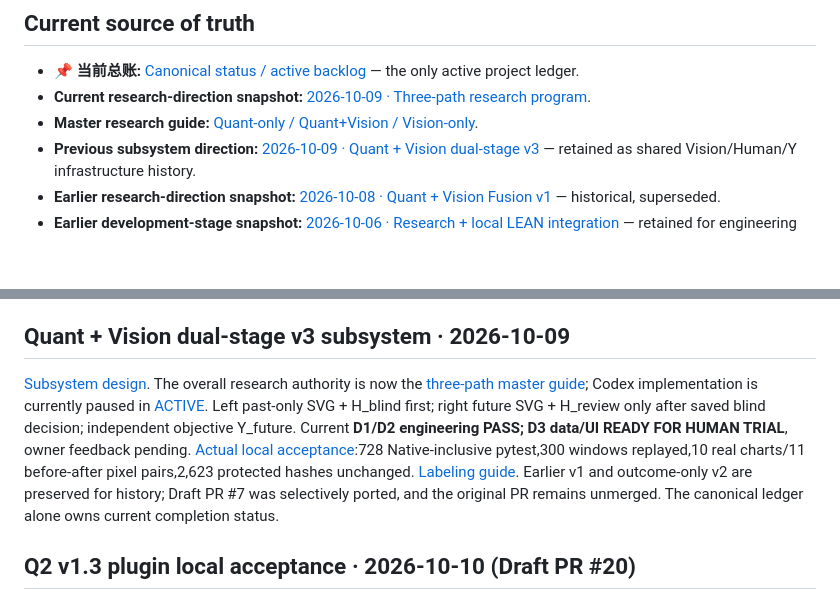
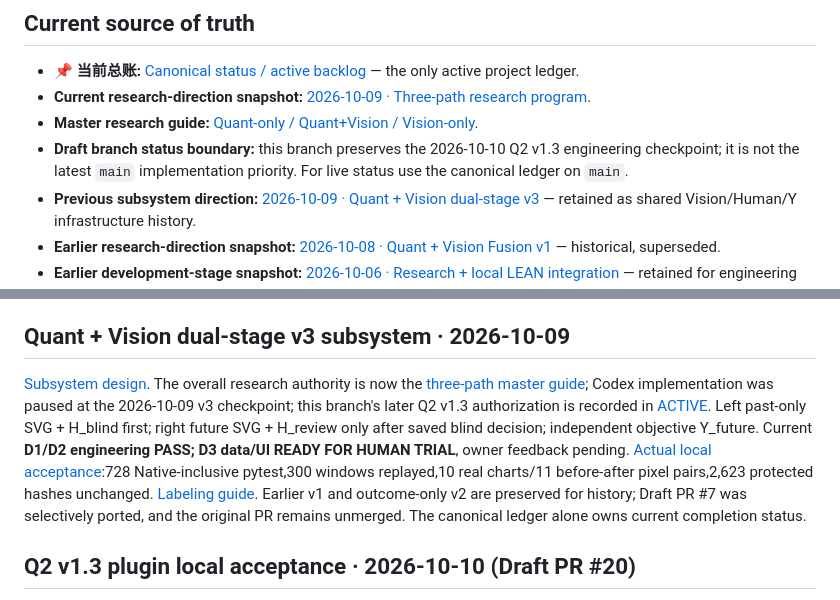
Before and after one commit to zhoushuming073-cell/stock-radar, a Markdown page: reports/README.md, 2 parts joined by grey strips. Rendered like a GitHub page; blank space fills up the shorter version.

Commit message:
docs: clarify draft-branch Q2 checkpoint versus live main priority

```diff
--- a/reports/README.md
+++ b/reports/README.md
@@ -7,6 +7,7 @@
 - **📌 当前总账:** [Canonical status / active backlog](journey-2026-09-30-0651-📌当前总账.md) — the only active project ledger.
 - **Current research-direction snapshot:** [2026-10-09 · Three-path research program](current/research-direction-three-paths-2026-10-09.md).
 - **Master research guide:** [Quant-only / Quant+Vision / Vision-only](../docs/RESEARCH_MASTER_GUIDE.md).
+- **Draft branch status boundary:** this branch preserves the 2026-10-10 Q2 v1.3 engineering checkpoint; it is not the latest `main` implementation priority. For live status use the canonical ledger on `main`.
 - **Previous subsystem direction:** [2026-10-09 · Quant + Vision dual-stage v3](current/quant-vision-dual-stage-direction-2026-10-09.md) — retained as shared Vision/Human/Y infrastructure history.
 - **Earlier research-direction snapshot:** [2026-10-08 · Quant + Vision Fusion v1](current/quant-vision-fusion-direction-2026-10-08.md) — historical, superseded.
 - **Earlier development-stage snapshot:** [2026-10-06 · Research + local LEAN integration](current/development-status-2026-10-06.md) — retained for engineering history.
@@ -35,7 +36,7 @@ The `reports/` root is intentionally kept small: this index plus the canonical l
 
 ## Quant + Vision dual-stage v3 subsystem · 2026-10-09
 
-[Subsystem design](../docs/QUANT_VISION_DUAL_STAGE_RESEARCH_PLAN.md). The overall research authority is now the [three-path master guide](../docs/RESEARCH_MASTER_GUIDE.md); Codex implementation is currently paused in [ACTIVE](../codex/tasks/ACTIVE.md). Left past-only SVG + H_blind first; right future SVG + H_review only after saved blind decision; independent objective Y_future. Current **D1/D2 engineering PASS; D3 data/UI READY FOR HUMAN TRIAL**, owner feedback pending. [Actual local acceptance](acceptance/quant-vision-dual-stage-v3-acceptance-2026-10-09.md):728 Native-inclusive pytest,300 windows replayed,10 real charts/11 before-after pixel pairs,2,623 protected hashes unchanged. [Labeling guide](../docs/QUANT_VISION_DUAL_STAGE_LABELING_V3.md). Earlier v1 and outcome-only v2 are preserved for history; Draft PR #7 was selectively ported, and the original PR remains unmerged. The canonical ledger alone owns current completion status.
+[Subsystem design](../docs/QUANT_VISION_DUAL_STAGE_RESEARCH_PLAN.md). The overall research authority is now the [three-path master guide](../docs/RESEARCH_MASTER_GUIDE.md); Codex implementation was paused at the 2026-10-09 v3 checkpoint; this branch's later Q2 v1.3 authorization is recorded in [ACTIVE](../codex/tasks/ACTIVE.md). Left past-only SVG + H_blind first; right future SVG + H_review only after saved blind decision; independent objective Y_future. Current **D1/D2 engineering PASS; D3 data/UI READY FOR HUMAN TRIAL**, owner feedback pending. [Actual local acceptance](acceptance/quant-vision-dual-stage-v3-acceptance-2026-10-09.md):728 Native-inclusive pytest,300 windows replayed,10 real charts/11 before-after pixel pairs,2,623 protected hashes unchanged. [Labeling guide](../docs/QUANT_VISION_DUAL_STAGE_LABELING_V3.md). Earlier v1 and outcome-only v2 are preserved for history; Draft PR #7 was selectively ported, and the original PR remains unmerged. The canonical ledger alone owns current completion status.
 
 ## Q2 v1.3 plugin local acceptance · 2026-10-10 (Draft PR #20)
 
```
